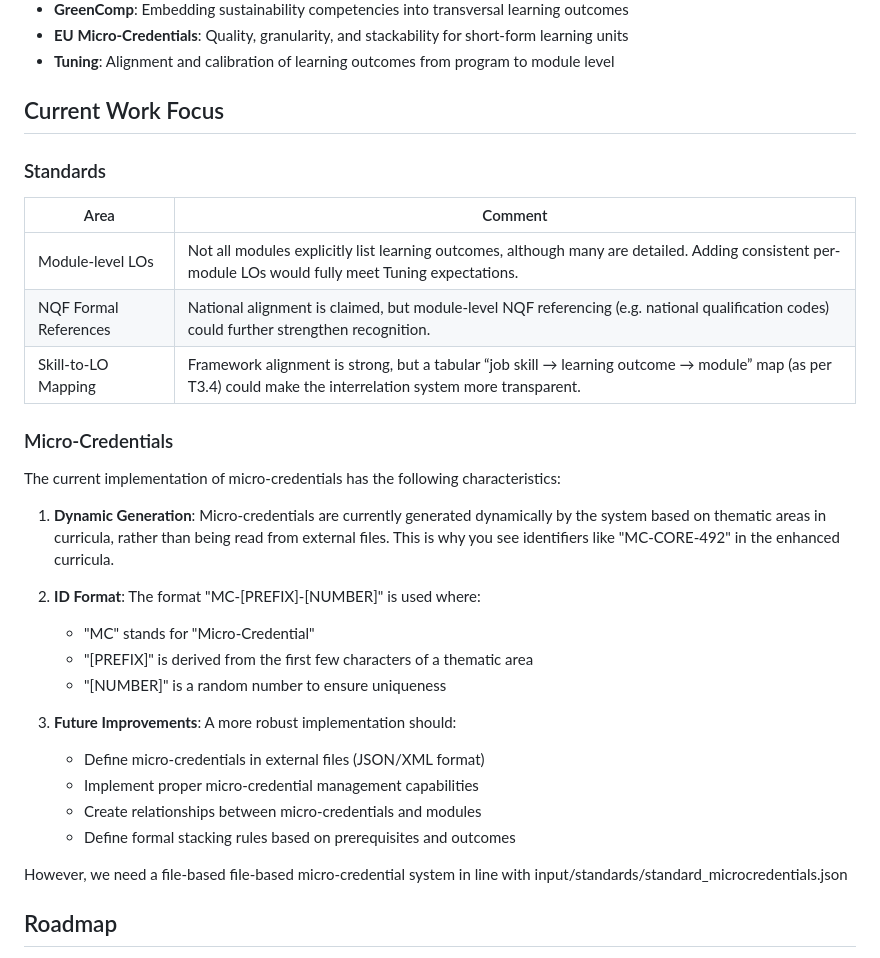
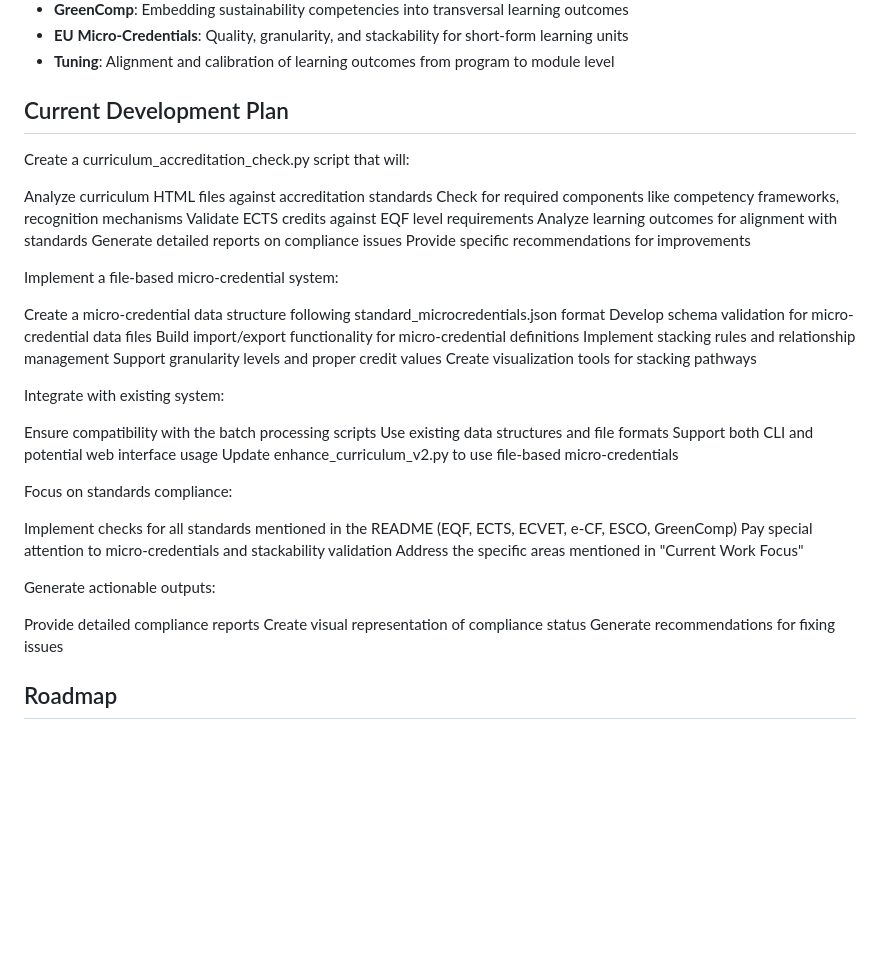
Before and after one commit to dietmarja/curriculum_generator, a Markdown page: README.md, the part around the change. GitHub-like rendering; blank space fills up the shorter version.

```diff
--- a/README.md
+++ b/README.md
@@ -244,36 +244,48 @@ The system aligns with the following European standards:
 - **Tuning**: Alignment and calibration of learning outcomes from program to module level
 
 
-## Current Work Focus
+## Current Development Plan
 
-### Standards
+Create a curriculum_accreditation_check.py script that will:
 
-| Area                    | Comment                                                                                     |
-|-------------------------|---------------------------------------------------------------------------------------------|
-| Module-level LOs        | Not all modules explicitly list learning outcomes, although many are detailed. Adding consistent per-module LOs would fully meet Tuning expectations. |
-| NQF Formal References   | National alignment is claimed, but module-level NQF referencing (e.g. national qualification codes) could further strengthen recognition. |
-| Skill-to-LO Mapping     | Framework alignment is strong, but a tabular “job skill → learning outcome → module” map (as per T3.4) could make the interrelation system more transparent. |
+Analyze curriculum HTML files against accreditation standards
+Check for required components like competency frameworks, recognition mechanisms
+Validate ECTS credits against EQF level requirements
+Analyze learning outcomes for alignment with standards
+Generate detailed reports on compliance issues
+Provide specific recommendations for improvements
 
 
-### Micro-Credentials
-The current implementation of micro-credentials has the following characteristics:
+Implement a file-based micro-credential system:
 
-1. **Dynamic Generation**: Micro-credentials are currently generated dynamically by the system based on thematic areas in curricula, rather than being read from external files. This is why you see identifiers like "MC-CORE-492" in the enhanced curricula.
-
-2. **ID Format**: The format "MC-[PREFIX]-[NUMBER]" is used where:
-   - "MC" stands for "Micro-Credential"
-   - "[PREFIX]" is derived from the first few characters of a thematic area
-   - "[NUMBER]" is a random number to ensure uniqueness
-
-3. **Future Improvements**: A more robust implementation should:
-   - Define micro-credentials in external files (JSON/XML format)
-   - Implement proper micro-credential management capabilities
-   - Create relationships between micro-credentials and modules
-   - Define formal stacking rules based on prerequisites and outcomes
-
-However, we need a file-based file-based micro-credential system in line with input/standards/standard_microcredentials.json
+Create a micro-credential data structure following standard_microcredentials.json format
+Develop schema validation for micro-credential data files
+Build import/export functionality for micro-credential definitions
+Implement stacking rules and relationship management
+Support granularity levels and proper credit values
+Create visualization tools for stacking pathways
 
 
+Integrate with existing system:
+
+Ensure compatibility with the batch processing scripts
+Use existing data structures and file formats
+Support both CLI and potential web interface usage
+Update enhance_curriculum_v2.py to use file-based micro-credentials
+
+
+Focus on standards compliance:
+
+Implement checks for all standards mentioned in the README (EQF, ECTS, ECVET, e-CF, ESCO, GreenComp)
+Pay special attention to micro-credentials and stackability validation
+Address the specific areas mentioned in "Current Work Focus"
+
+
+Generate actionable outputs:
+
+Provide detailed compliance reports
+Create visual representation of compliance status
+Generate recommendations for fixing issues
 
 
 
```
